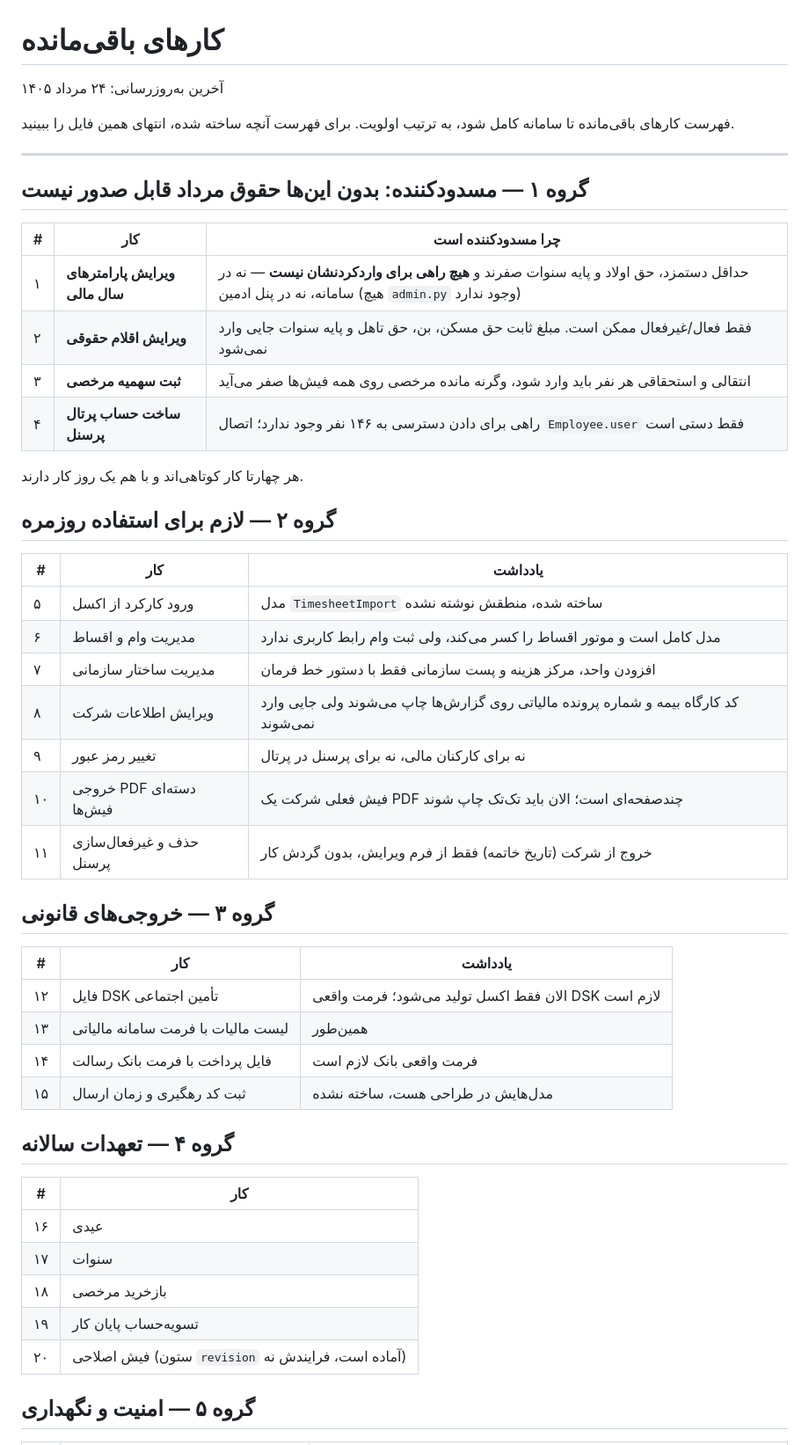
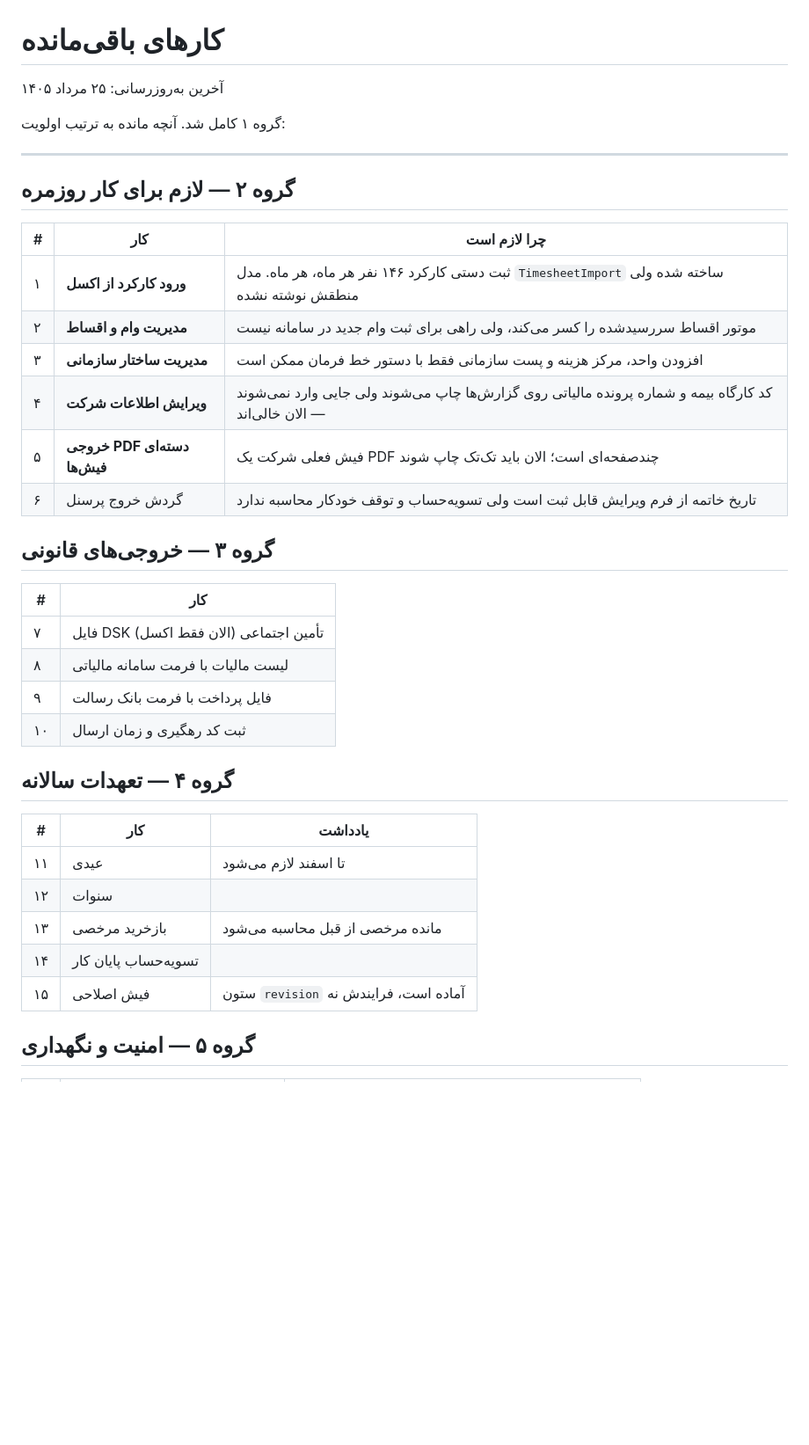
Before and after one commit to User-BH/payroll, a Markdown page: STATUS.md, the part around one of its changes. Shown at 88% size. Rendered like a GitHub page; blank space fills up the shorter version.

```diff
--- a/STATUS.md
+++ b/STATUS.md
@@ -1,53 +1,40 @@
 # کارهای باقی‌مانده
 
-آخرین به‌روزرسانی: ۲۴ مرداد ۱۴۰۵
+آخرین به‌روزرسانی: ۲۵ مرداد ۱۴۰۵
 
-فهرست کارهای باقی‌مانده تا سامانه کامل شود، به ترتیب اولویت.
-برای فهرست آنچه ساخته شده، انتهای همین فایل را ببینید.
+گروه ۱ کامل شد. آنچه مانده به ترتیب اولویت:
 
 ---
 
-## گروه ۱ — مسدودکننده: بدون این‌ها حقوق مرداد قابل صدور نیست
+## گروه ۲ — لازم برای کار روزمره
 
-| # | کار | چرا مسدودکننده است |
+| # | کار | چرا لازم است |
 |---|---|---|
-| ۱ | **ویرایش پارامترهای سال مالی** | حداقل دستمزد، حق اولاد و پایه سنوات صفرند و **هیچ راهی برای واردکردنشان نیست** — نه در سامانه، نه در پنل ادمین (هیچ `admin.py` وجود ندارد) |
-| ۲ | **ویرایش اقلام حقوقی** | فقط فعال/غیرفعال ممکن است. مبلغ ثابت حق مسکن، بن، حق تاهل و پایه سنوات جایی وارد نمی‌شود |
-| ۳ | **ثبت سهمیه مرخصی** | انتقالی و استحقاقی هر نفر باید وارد شود، وگرنه مانده مرخصی روی همه فیش‌ها صفر می‌آید |
-| ۴ | **ساخت حساب پرتال پرسنل** | راهی برای دادن دسترسی به ۱۴۶ نفر وجود ندارد؛ اتصال `Employee.user` فقط دستی است |
+| ۱ | **ورود کارکرد از اکسل** | ثبت دستی کارکرد ۱۴۶ نفر هر ماه، هر ماه. مدل `TimesheetImport` ساخته شده ولی منطقش نوشته نشده |
+| ۲ | **مدیریت وام و اقساط** | موتور اقساط سررسیدشده را کسر می‌کند، ولی راهی برای ثبت وام جدید در سامانه نیست |
+| ۳ | **مدیریت ساختار سازمانی** | افزودن واحد، مرکز هزینه و پست سازمانی فقط با دستور خط فرمان ممکن است |
+| ۴ | **ویرایش اطلاعات شرکت** | کد کارگاه بیمه و شماره پرونده مالیاتی روی گزارش‌ها چاپ می‌شوند ولی جایی وارد نمی‌شوند — الان خالی‌اند |
+| ۵ | **خروجی PDF دسته‌ای فیش‌ها** | فیش فعلی شرکت یک PDF چندصفحه‌ای است؛ الان باید تک‌تک چاپ شوند |
+| ۶ | گردش خروج پرسنل | تاریخ خاتمه از فرم ویرایش قابل ثبت است ولی تسویه‌حساب و توقف خودکار محاسبه ندارد |
 
-هر چهارتا کار کوتاهی‌اند و با هم یک روز کار دارند.
+## گروه ۳ — خروجی‌های قانونی
 
-## گروه ۲ — لازم برای استفاده روزمره
+| # | کار |
+|---|---|
+| ۷ | فایل DSK تأمین اجتماعی (الان فقط اکسل) |
+| ۸ | لیست مالیات با فرمت سامانه مالیاتی |
+| ۹ | فایل پرداخت با فرمت بانک رسالت |
+| ۱۰ | ثبت کد رهگیری و زمان ارسال |
+
+## گروه ۴ — تعهدات سالانه
 
 | # | کار | یادداشت |
 |---|---|---|
-| ۵ | ورود کارکرد از اکسل | مدل `TimesheetImport` ساخته شده، منطقش نوشته نشده |
-| ۶ | مدیریت وام و اقساط | مدل کامل است و موتور اقساط را کسر می‌کند، ولی ثبت وام رابط کاربری ندارد |
-| ۷ | مدیریت ساختار سازمانی | افزودن واحد، مرکز هزینه و پست سازمانی فقط با دستور خط فرمان |
-| ۸ | ویرایش اطلاعات شرکت | کد کارگاه بیمه و شماره پرونده مالیاتی روی گزارش‌ها چاپ می‌شوند ولی جایی وارد نمی‌شوند |
-| ۹ | تغییر رمز عبور | نه برای کارکنان مالی، نه برای پرسنل در پرتال |
-| ۱۰ | خروجی PDF دسته‌ای فیش‌ها | فیش فعلی شرکت یک PDF چندصفحه‌ای است؛ الان باید تک‌تک چاپ شوند |
-| ۱۱ | حذف و غیرفعال‌سازی پرسنل | خروج از شرکت (تاریخ خاتمه) فقط از فرم ویرایش، بدون گردش کار |
-
-## گروه ۳ — خروجی‌های قانونی
-
-| # | کار | یادداشت |
-|---|---|---|
-| ۱۲ | فایل DSK تأمین اجتماعی | الان فقط اکسل تولید می‌شود؛ فرمت واقعی DSK لازم است |
-| ۱۳ | لیست مالیات با فرمت سامانه مالیاتی | همین‌طور |
-| ۱۴ | فایل پرداخت با فرمت بانک رسالت | فرمت واقعی بانک لازم است |
-| ۱۵ | ثبت کد رهگیری و زمان ارسال | مدل‌هایش در طراحی هست، ساخته نشده |
-
-## گروه ۴ — تعهدات سالانه
-
-| # | کار |
-|---|---|
-| ۱۶ | عیدی |
-| ۱۷ | سنوات |
-| ۱۸ | بازخرید مرخصی |
-| ۱۹ | تسویه‌حساب پایان کار |
-| ۲۰ | فیش اصلاحی (ستون `revision` آماده است، فرایندش نه) |
+| ۱۱ | عیدی | تا اسفند لازم می‌شود |
+| ۱۲ | سنوات | |
+| ۱۳ | بازخرید مرخصی | مانده مرخصی از قبل محاسبه می‌شود |
+| ۱۴ | تسویه‌حساب پایان کار | |
+| ۱۵ | فیش اصلاحی | ستون `revision` آماده است، فرایندش نه |
 
 ## گروه ۵ — امنیت و نگهداری
 
```
Also changed, not shown: other parts of STATUS.md (+40 -37 lines).
